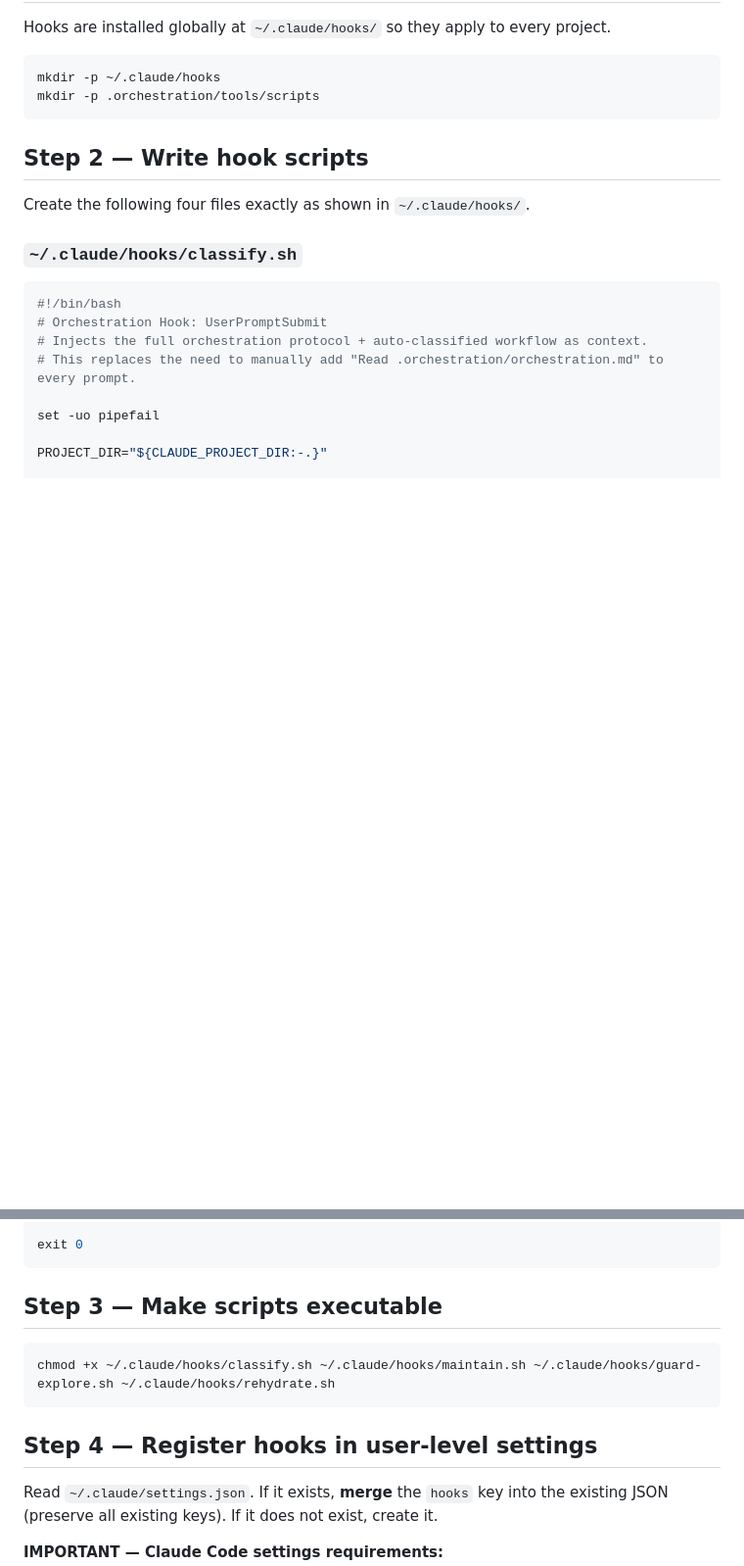
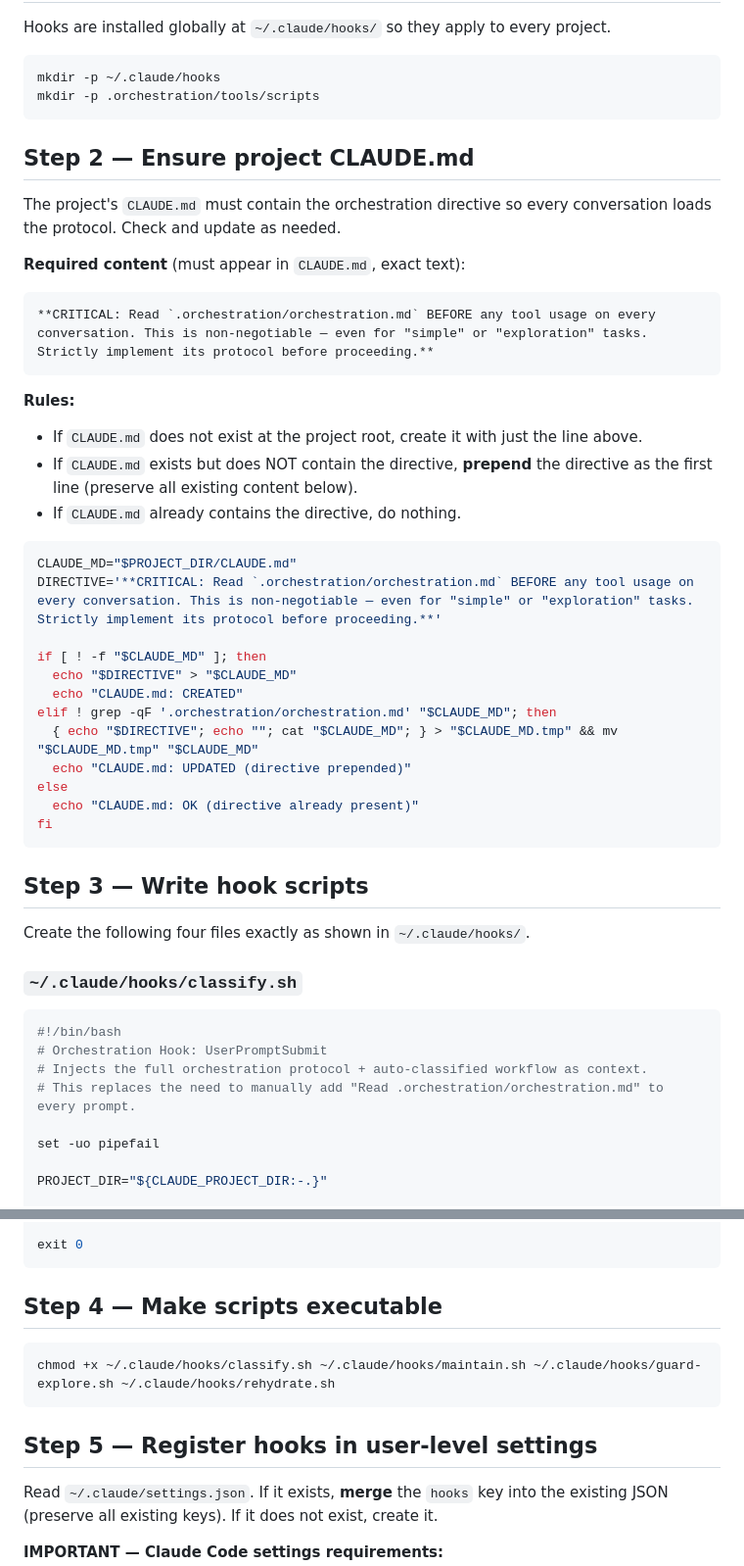
Before and after one commit to emdmed/agentic-orchestration-workflows, a Markdown page: public/orchestration/orchestration_hook_install.md, 2 parts joined by grey strips. Shown at 98% size. Rendered like a GitHub page; blank space fills up the shorter version.

Commit message:
feat:orchestration hook installation updates claude.md

````diff
--- a/public/orchestration/orchestration_hook_install.md
+++ b/public/orchestration/orchestration_hook_install.md
@@ -23,7 +23,37 @@ mkdir -p ~/.claude/hooks
 mkdir -p .orchestration/tools/scripts
 ```
 
-## Step 2 — Write hook scripts
+## Step 2 — Ensure project CLAUDE.md
+
+The project's `CLAUDE.md` must contain the orchestration directive so every conversation loads the protocol. Check and update as needed.
+
+**Required content** (must appear in `CLAUDE.md`, exact text):
+
+```
+**CRITICAL: Read `.orchestration/orchestration.md` BEFORE any tool usage on every conversation. This is non-negotiable — even for "simple" or "exploration" tasks. Strictly implement its protocol before proceeding.**
+```
+
+**Rules:**
+- If `CLAUDE.md` does not exist at the project root, create it with just the line above.
+- If `CLAUDE.md` exists but does NOT contain the directive, **prepend** the directive as the first line (preserve all existing content below).
+- If `CLAUDE.md` already contains the directive, do nothing.
+
+```bash
+CLAUDE_MD="$PROJECT_DIR/CLAUDE.md"
+DIRECTIVE='**CRITICAL: Read `.orchestration/orchestration.md` BEFORE any tool usage on every conversation. This is non-negotiable — even for "simple" or "exploration" tasks. Strictly implement its protocol before proceeding.**'
+
+if [ ! -f "$CLAUDE_MD" ]; then
+  echo "$DIRECTIVE" > "$CLAUDE_MD"
+  echo "CLAUDE.md: CREATED"
+elif ! grep -qF '.orchestration/orchestration.md' "$CLAUDE_MD"; then
+  { echo "$DIRECTIVE"; echo ""; cat "$CLAUDE_MD"; } > "$CLAUDE_MD.tmp" && mv "$CLAUDE_MD.tmp" "$CLAUDE_MD"
+  echo "CLAUDE.md: UPDATED (directive prepended)"
+else
+  echo "CLAUDE.md: OK (directive already present)"
+fi
+```
+
+## Step 3 — Write hook scripts
 
 Create the following four files exactly as shown in `~/.claude/hooks/`.
 
@@ -378,13 +408,13 @@ fi
 exit 0
 ```
 
-## Step 3 — Make scripts executable
+## Step 4 — Make scripts executable
 
 ```bash
 chmod +x ~/.claude/hooks/classify.sh ~/.claude/hooks/maintain.sh ~/.claude/hooks/guard-explore.sh ~/.claude/hooks/rehydrate.sh
 ```
 
-## Step 4 — Register hooks in user-level settings
+## Step 5 — Register hooks in user-level settings
 
 Read `~/.claude/settings.json`. If it exists, **merge** the `hooks` key into the existing JSON (preserve all existing keys). If it does not exist, create it.
 
````
Also changed, not shown: other parts of public/orchestration/orchestration_hook_install.md (+9 -2 lines).
